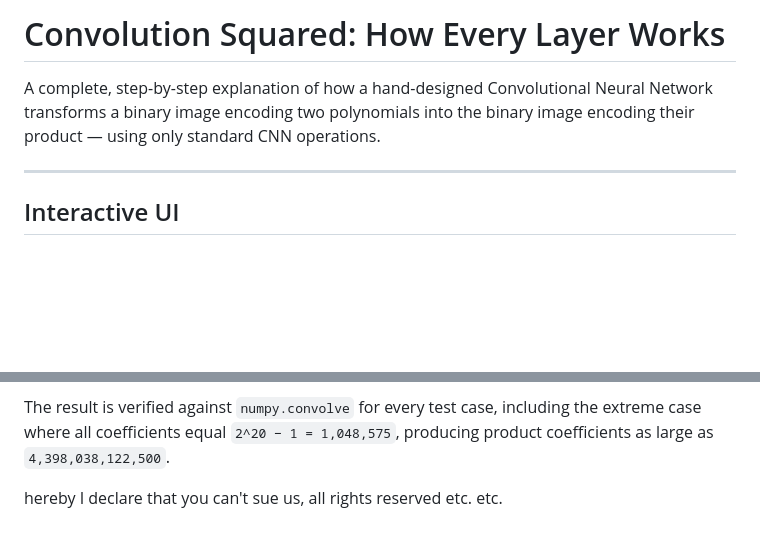
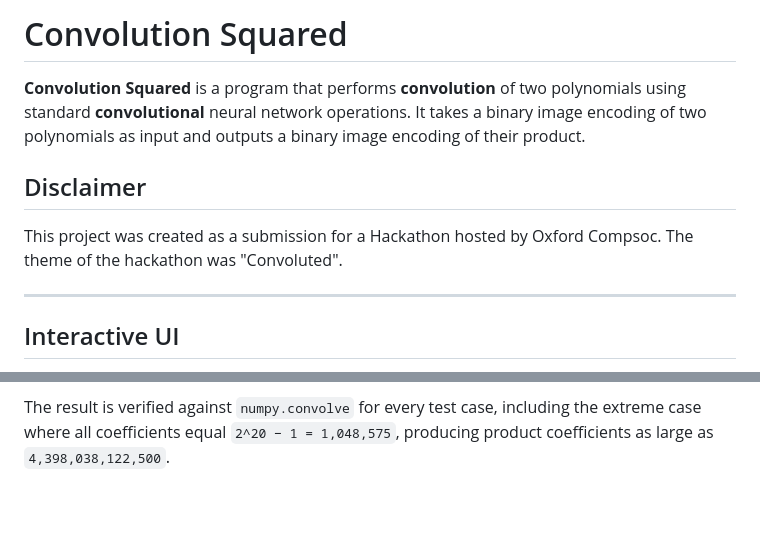
Before and after one commit to fenwickyduck/convolution-squared, a Markdown page: README.md, 2 parts joined by grey strips. Rendered like a GitHub page; blank space fills up the shorter version.

Commit message:
Polish README

```diff
--- a/README.md
+++ b/README.md
@@ -1,8 +1,13 @@
-# Convolution Squared: How Every Layer Works
+# Convolution Squared
 
-A complete, step-by-step explanation of how a hand-designed Convolutional Neural
-Network transforms a binary image encoding two polynomials into the binary image
-encoding their product — using only standard CNN operations.
+**Convolution Squared** is a program that performs **convolution** of two polynomials using
+standard **convolutional** neural network operations. It takes a binary image encoding of two polynomials as input and outputs
+a binary image encoding of their product.
+
+## Disclaimer
+
+This project was created as a submission for a Hackathon hosted by Oxford Compsoc.
+The theme of the hackathon was "Convoluted".
 
 ---
 
@@ -750,5 +755,3 @@ This network is not an approximation. It computes the polynomial product
 The result is verified against `numpy.convolve` for every test case, including
 the extreme case where all coefficients equal `2^20 − 1 = 1,048,575`, producing
 product coefficients as large as `4,398,038,122,500`.
-
-hereby I declare that you can't sue us, all rights reserved etc. etc.
```
